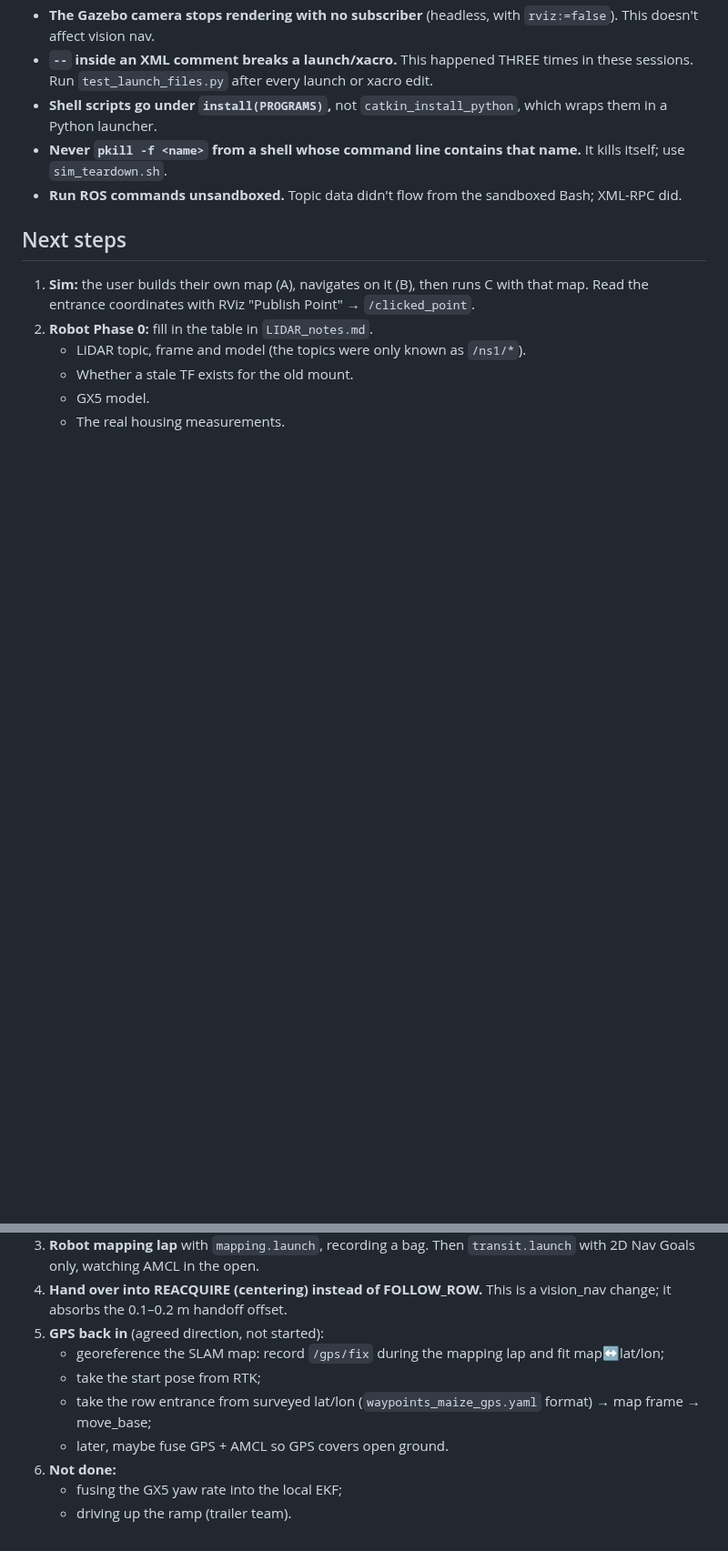
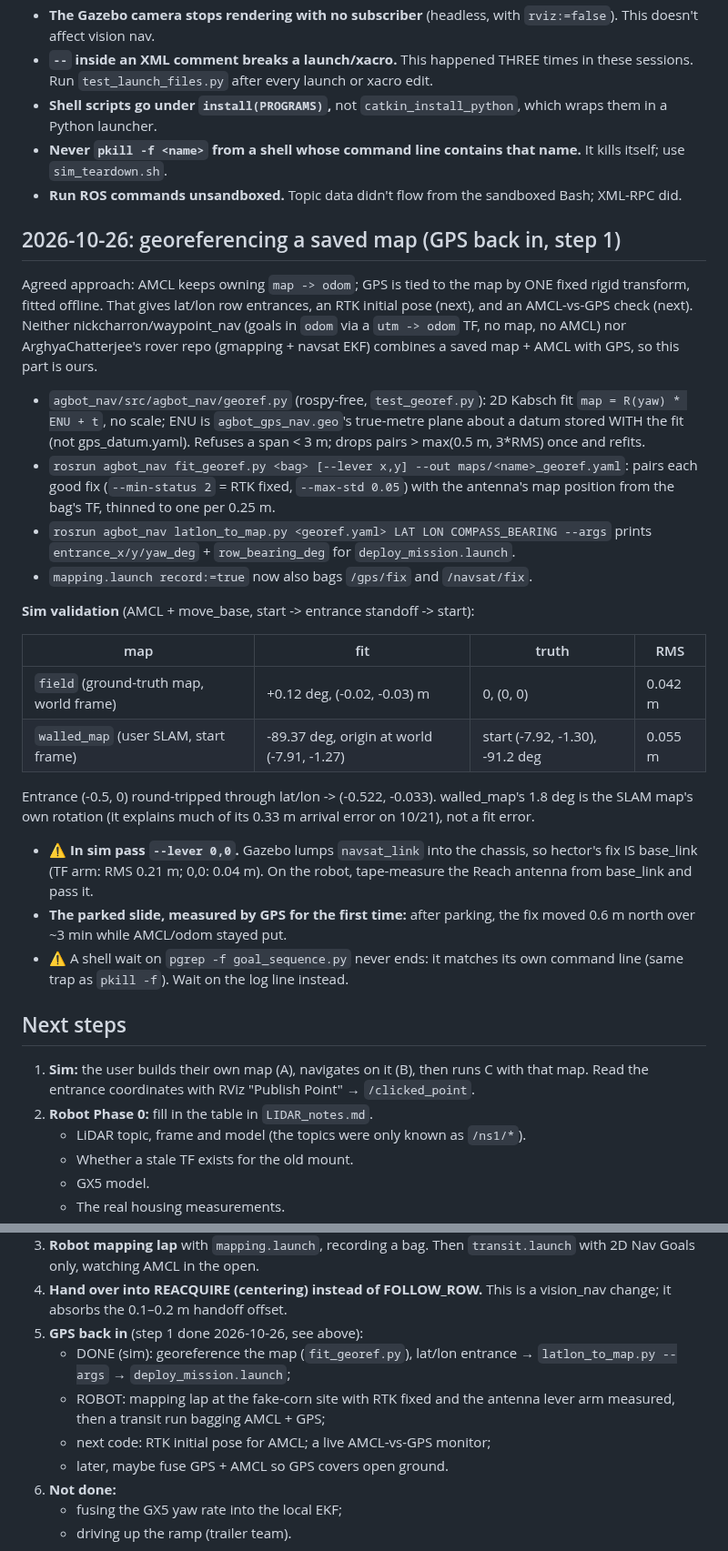
Before and after one commit to WeiChien5241/agbot-control-ws, a Markdown page: HANDOFF_LIDAR.md, 2 parts joined by grey strips. Shown at 91% size. Drawn GitHub-style; blank space fills up the shorter version.

Commit message:
Record the georef sim validation and the GPS step-1 status
Co-Authored-By: Claude Opus 5.5 <noreply@anthropic.com>

```diff
--- a/HANDOFF_LIDAR.md
+++ b/HANDOFF_LIDAR.md
@@ -296,6 +296,45 @@ rosrun agbot_nav save_map.sh bag2024      # when playback ends
 - **Run ROS commands unsandboxed.** Topic data didn't flow from the
   sandboxed Bash; XML-RPC did.
 
+## 2026-10-26: georeferencing a saved map (GPS back in, step 1)
+
+Agreed approach: AMCL keeps owning `map -> odom`; GPS is tied to the map by
+ONE fixed rigid transform, fitted offline. That gives lat/lon row entrances,
+an RTK initial pose (next), and an AMCL-vs-GPS check (next). Neither
+nickcharron/waypoint_nav (goals in `odom` via a `utm -> odom` TF, no map, no
+AMCL) nor ArghyaChatterjee's rover repo (gmapping + navsat EKF) combines a
+saved map + AMCL with GPS, so this part is ours.
+
+- `agbot_nav/src/agbot_nav/georef.py` (rospy-free, `test_georef.py`): 2D
+  Kabsch fit `map = R(yaw) * ENU + t`, no scale; ENU is `agbot_gps_nav.geo`'s
+  true-metre plane about a datum stored WITH the fit (not gps_datum.yaml).
+  Refuses a span < 3 m; drops pairs > max(0.5 m, 3*RMS) once and refits.
+- `rosrun agbot_nav fit_georef.py <bag> [--lever x,y] --out maps/<name>_georef.yaml`:
+  pairs each good fix (`--min-status 2` = RTK fixed, `--max-std 0.05`) with
+  the antenna's map position from the bag's TF, thinned to one per 0.25 m.
+- `rosrun agbot_nav latlon_to_map.py <georef.yaml> LAT LON COMPASS_BEARING --args`
+  prints `entrance_x/y/yaw_deg` + `row_bearing_deg` for `deploy_mission.launch`.
+- `mapping.launch record:=true` now also bags `/gps/fix` and `/navsat/fix`.
+
+**Sim validation** (AMCL + move_base, start -> entrance standoff -> start):
+
+| map | fit | truth | RMS |
+|---|---|---|---|
+| `field` (ground-truth map, world frame) | +0.12 deg, (-0.02, -0.03) m | 0, (0, 0) | 0.042 m |
+| `walled_map` (user SLAM, start frame) | -89.37 deg, origin at world (-7.91, -1.27) | start (-7.92, -1.30), -91.2 deg | 0.055 m |
+
+Entrance (-0.5, 0) round-tripped through lat/lon -> (-0.522, -0.033).
+walled_map's 1.8 deg is the SLAM map's own rotation (it explains much of
+its 0.33 m arrival error on 10/21), not a fit error.
+
+- ⚠ **In sim pass `--lever 0,0`.** Gazebo lumps `navsat_link` into the
+  chassis, so hector's fix IS base_link (TF arm: RMS 0.21 m; 0,0: 0.04 m).
+  On the robot, tape-measure the Reach antenna from base_link and pass it.
+- **The parked slide, measured by GPS for the first time:** after parking,
+  the fix moved 0.6 m north over ~3 min while AMCL/odom stayed put.
+- ⚠ A shell wait on `pgrep -f goal_sequence.py` never ends: it matches its
+  own command line (same trap as `pkill -f`). Wait on the log line instead.
+
 ## Next steps
 
 1. **Sim:** the user builds their own map (A), navigates on it (B), then runs
@@ -310,12 +349,12 @@ rosrun agbot_nav save_map.sh bag2024      # when playback ends
    `transit.launch` with 2D Nav Goals only, watching AMCL in the open.
 4. **Hand over into REACQUIRE (centering) instead of FOLLOW_ROW.** This is
    a vision_nav change; it absorbs the 0.1–0.2 m handoff offset.
-5. **GPS back in** (agreed direction, not started):
-   - georeference the SLAM map: record `/gps/fix` during the mapping lap and
-     fit map↔lat/lon;
-   - take the start pose from RTK;
-   - take the row entrance from surveyed lat/lon (`waypoints_maize_gps.yaml`
-     format) → map frame → move_base;
+5. **GPS back in** (step 1 done 2026-10-26, see above):
+   - DONE (sim): georeference the map (`fit_georef.py`), lat/lon entrance
+     → `latlon_to_map.py --args` → `deploy_mission.launch`;
+   - ROBOT: mapping lap at the fake-corn site with RTK fixed and the
+     antenna lever arm measured, then a transit run bagging AMCL + GPS;
+   - next code: RTK initial pose for AMCL; a live AMCL-vs-GPS monitor;
    - later, maybe fuse GPS + AMCL so GPS covers open ground.
 6. **Not done:**
    - fusing the GX5 yaw rate into the local EKF;
```
